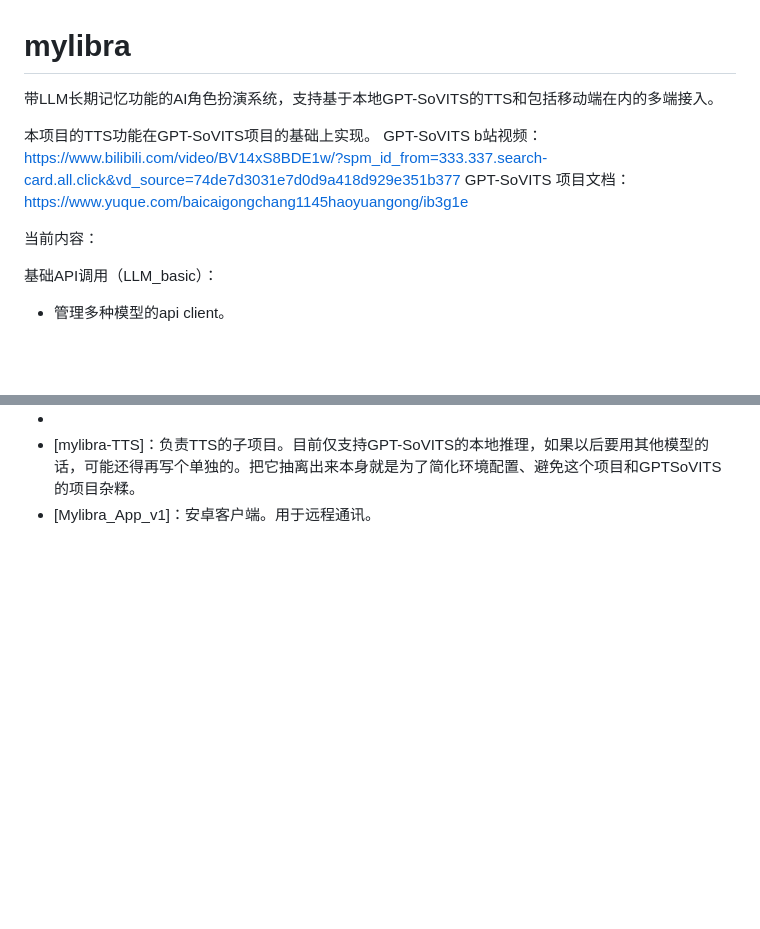
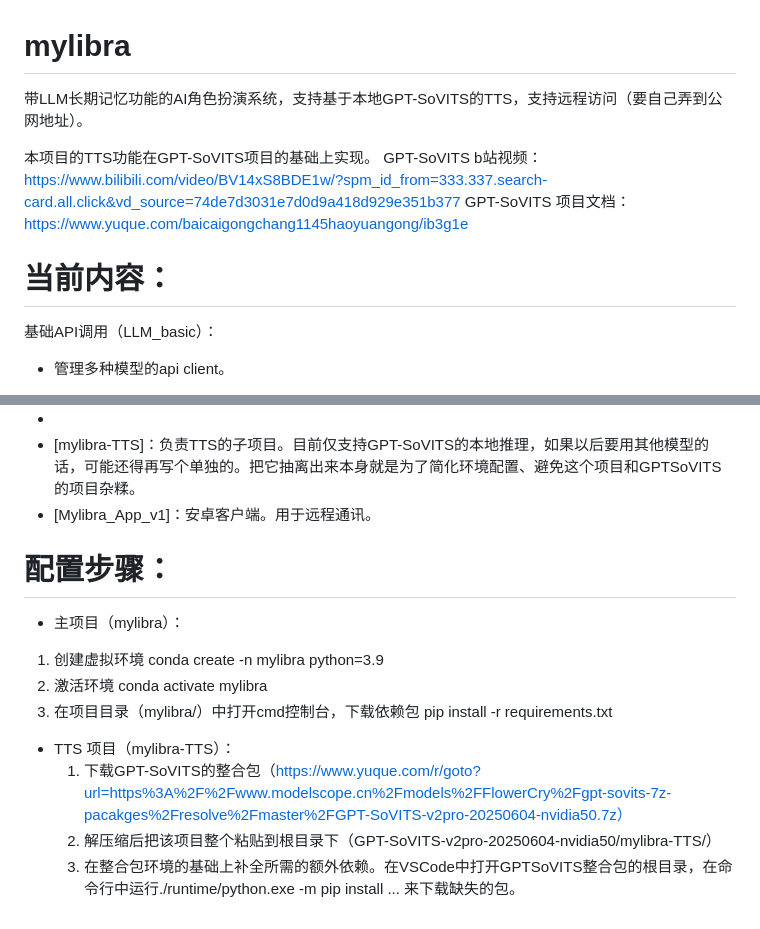
Before and after one commit to Khalo5155/mylibra, a Markdown page: README.md, 2 parts joined by grey strips. GitHub-like rendering; blank space fills up the shorter version.

```diff
--- a/README.md
+++ b/README.md
@@ -1,11 +1,11 @@
 # mylibra
-带LLM长期记忆功能的AI角色扮演系统，支持基于本地GPT-SoVITS的TTS和包括移动端在内的多端接入。
+带LLM长期记忆功能的AI角色扮演系统，支持基于本地GPT-SoVITS的TTS，支持远程访问（要自己弄到公网地址）。
 
 本项目的TTS功能在GPT-SoVITS项目的基础上实现。
 GPT-SoVITS b站视频：https://www.bilibili.com/video/BV14xS8BDE1w/?spm_id_from=333.337.search-card.all.click&vd_source=74de7d3031e7d0d9a418d929e351b377
 GPT-SoVITS 项目文档：https://www.yuque.com/baicaigongchang1145haoyuangong/ib3g1e
 
-当前内容：
+# 当前内容：
 
 基础API调用（LLM_basic）：
  - 管理多种模型的api client。
@@ -46,3 +46,15 @@ TTS（TTS.py; [mylibra-TTS]）：
  - [diary/]: 自动写日记的监控程序，0点自动更新
  - [mylibra-TTS]：负责TTS的子项目。目前仅支持GPT-SoVITS的本地推理，如果以后要用其他模型的话，可能还得再写个单独的。把它抽离出来本身就是为了简化环境配置、避免这个项目和GPTSoVITS的项目杂糅。
  - [Mylibra_App_v1]：安卓客户端。用于远程通讯。
+
+# 配置步骤：
+
+- 主项目（mylibra）：
+ 1. 创建虚拟环境 conda create -n mylibra python=3.9
+ 2. 激活环境 conda activate mylibra
+ 3. 在项目目录（mylibra/）中打开cmd控制台，下载依赖包 pip install -r requirements.txt
+
+- TTS 项目（mylibra-TTS）：
+  1. 下载GPT-SoVITS的整合包（https://www.yuque.com/r/goto?url=https%3A%2F%2Fwww.modelscope.cn%2Fmodels%2FFlowerCry%2Fgpt-sovits-7z-pacakges%2Fresolve%2Fmaster%2FGPT-SoVITS-v2pro-20250604-nvidia50.7z）
+  2. 解压缩后把该项目整个粘贴到根目录下（GPT-SoVITS-v2pro-20250604-nvidia50/mylibra-TTS/）
+  3. 在整合包环境的基础上补全所需的额外依赖。在VSCode中打开GPTSoVITS整合包的根目录，在命令行中运行./runtime/python.exe -m pip install ... 来下载缺失的包。
```
